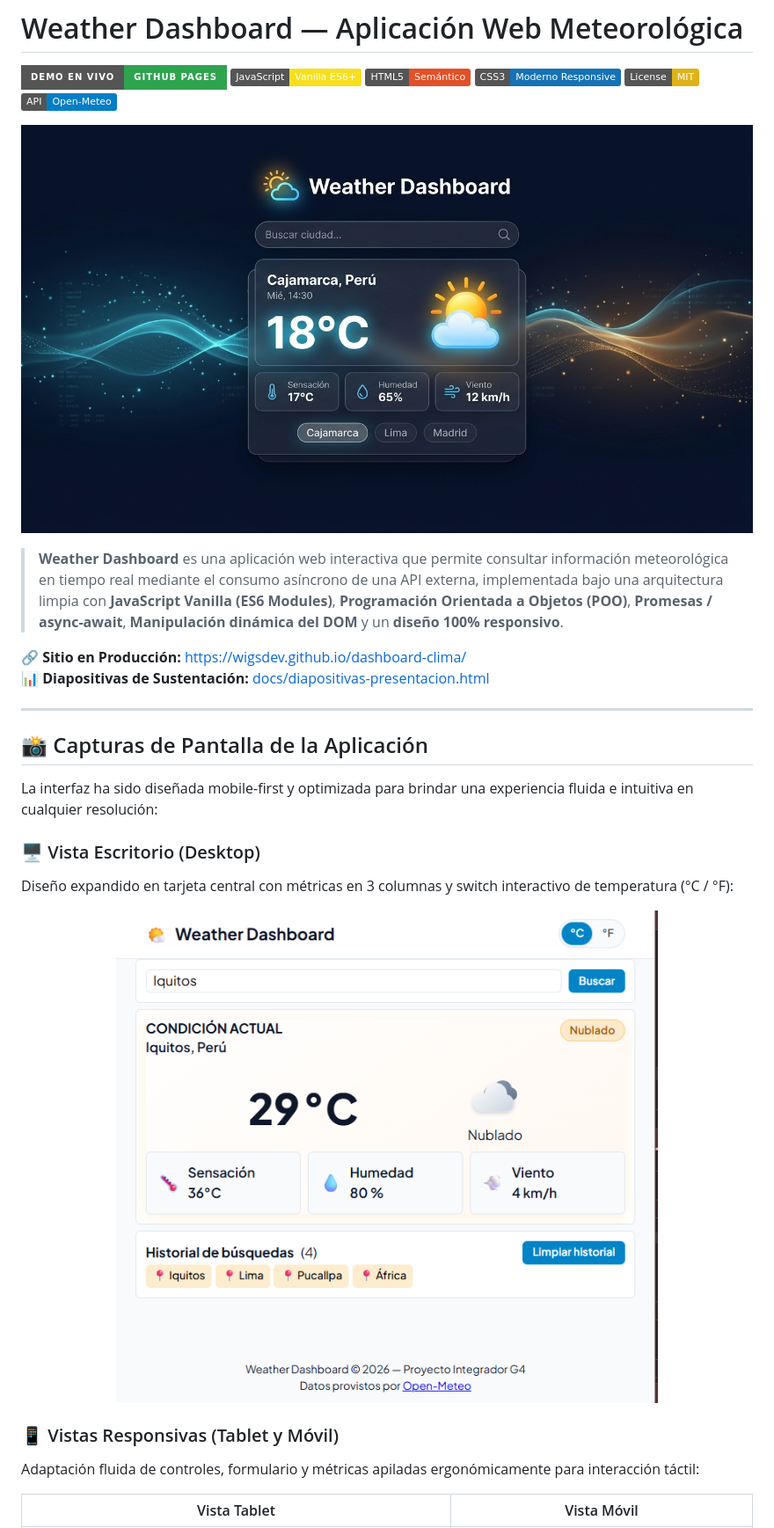
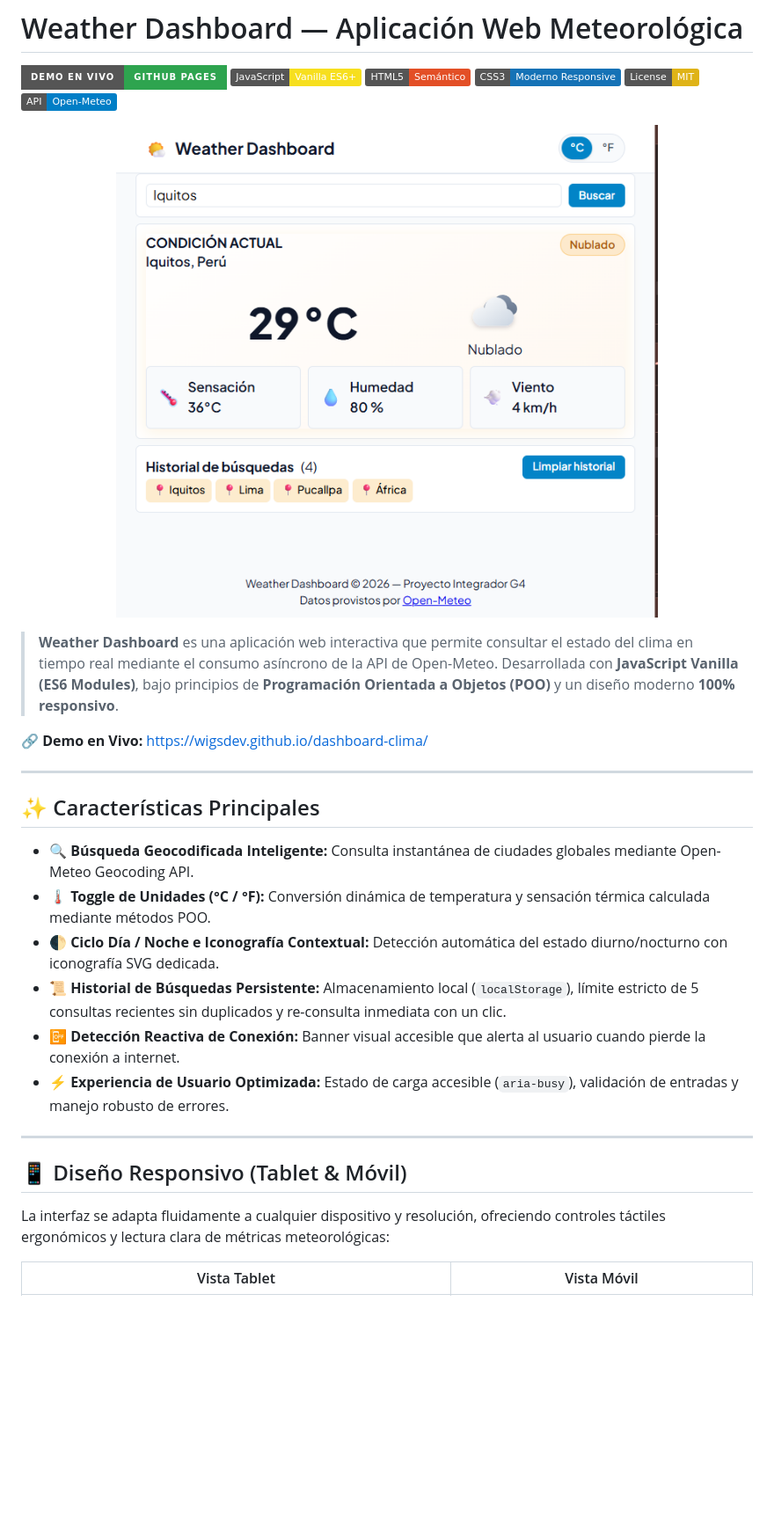
Before and after one commit to wigsdev/dashboard-clima, a Markdown page: README.md, the part around one of its changes. Shown at 88% size. GitHub-like rendering; badges without logos; blank space fills up the shorter version.

```diff
--- a/README.md
+++ b/README.md
@@ -8,28 +8,29 @@
 [![API](https://img.shields.io/badge/API-Open--Meteo-blue?style=flat)](https://open-meteo.com/)
 
 <p align="center">
-  <img src="assets/img/og-preview.png" alt="Weather Dashboard Preview" width="100%">
+  <img src="assets/img/desktop.png" alt="Weather Dashboard - Vista Desktop" width="100%">
 </p>
 
-> **Weather Dashboard** es una aplicación web interactiva que permite consultar información meteorológica en tiempo real mediante el consumo asíncrono de una API externa, implementada bajo una arquitectura limpia con **JavaScript Vanilla (ES6 Modules)**, **Programación Orientada a Objetos (POO)**, **Promesas / async-await**, **Manipulación dinámica del DOM** y un **diseño 100% responsivo**.
+> **Weather Dashboard** es una aplicación web interactiva que permite consultar el estado del clima en tiempo real mediante el consumo asíncrono de la API de Open-Meteo. Desarrollada con **JavaScript Vanilla (ES6 Modules)**, bajo principios de **Programación Orientada a Objetos (POO)** y un diseño moderno **100% responsivo**.
 
-🔗 **Sitio en Producción:** [https://wigsdev.github.io/dashboard-clima/](https://wigsdev.github.io/dashboard-clima/)
-📊 **Diapositivas de Sustentación:** [docs/diapositivas-presentacion.html](docs/diapositivas-presentacion.html)
+🔗 **Demo en Vivo:** [https://wigsdev.github.io/dashboard-clima/](https://wigsdev.github.io/dashboard-clima/)
 
 ---
 
-## 📸 Capturas de Pantalla de la Aplicación
+## ✨ Características Principales
 
-La interfaz ha sido diseñada mobile-first y optimizada para brindar una experiencia fluida e intuitiva en cualquier resolución:
+- 🔍 **Búsqueda Geocodificada Inteligente:** Consulta instantánea de ciudades globales mediante Open-Meteo Geocoding API.
+- 🌡️ **Toggle de Unidades (°C / °F):** Conversión dinámica de temperatura y sensación térmica calculada mediante métodos POO.
+- 🌓 **Ciclo Día / Noche e Iconografía Contextual:** Detección automática del estado diurno/nocturno con iconografía SVG dedicada.
+- 📜 **Historial de Búsquedas Persistente:** Almacenamiento local (`localStorage`), límite estricto de 5 consultas recientes sin duplicados y re-consulta inmediata con un clic.
+- 📴 **Detección Reactiva de Conexión:** Banner visual accesible que alerta al usuario cuando pierde la conexión a internet.
+- ⚡ **Experiencia de Usuario Optimizada:** Estado de carga accesible (`aria-busy`), validación de entradas y manejo robusto de errores.
 
-### 🖥️ Vista Escritorio (Desktop)
-Diseño expandido en tarjeta central con métricas en 3 columnas y switch interactivo de temperatura (°C / °F):
-<p align="center">
-  <img src="assets/img/desktop.png" alt="Weather Dashboard - Vista Desktop" width="95%">
-</p>
+---
 
-### 📱 Vistas Responsivas (Tablet y Móvil)
-Adaptación fluida de controles, formulario y métricas apiladas ergonómicamente para interacción táctil:
+## 📱 Diseño Responsivo (Tablet & Móvil)
+
+La interfaz se adapta fluidamente a cualquier dispositivo y resolución, ofreciendo controles táctiles ergonómicos y lectura clara de métricas meteorológicas:
 
 | Vista Tablet | Vista Móvil |
 |:---:|:---:|
```
Also changed, not shown: other parts of README.md (+35 -90 lines).
